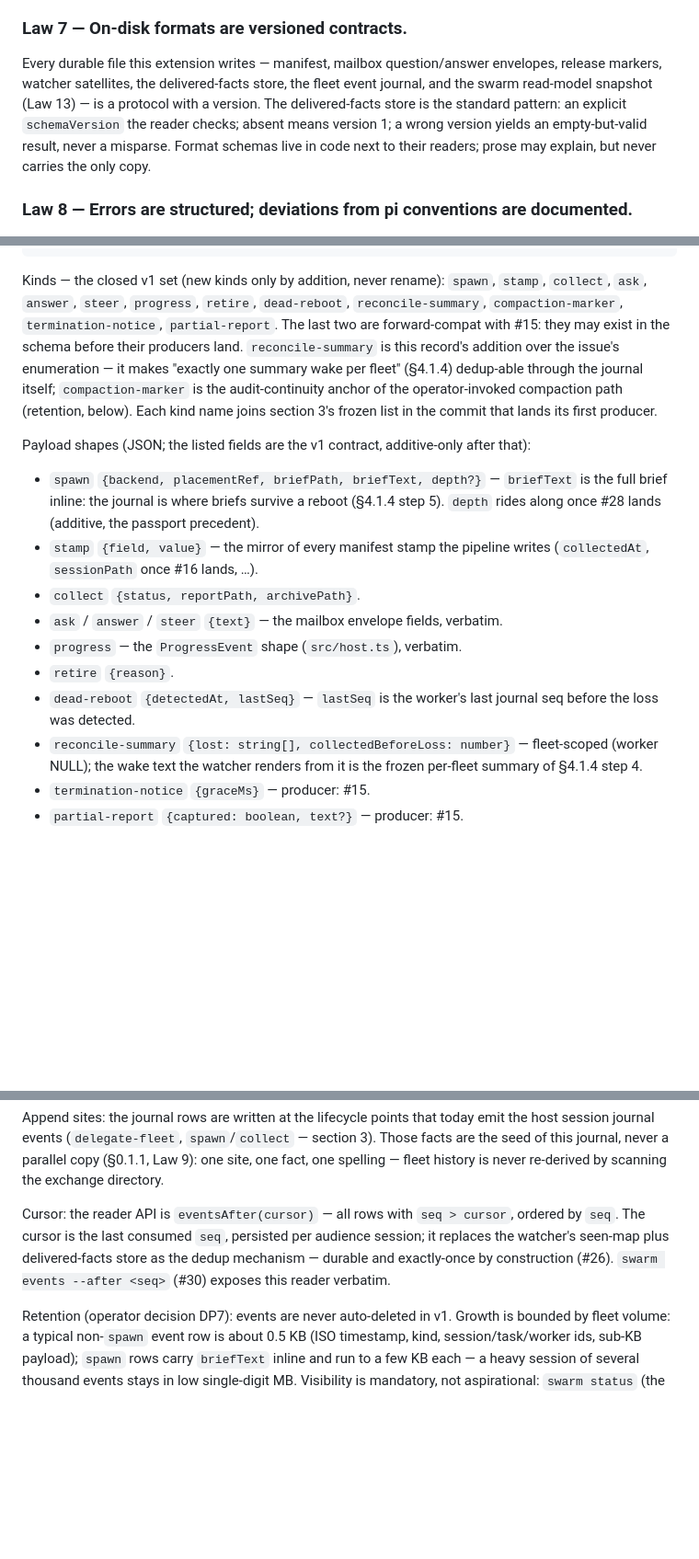
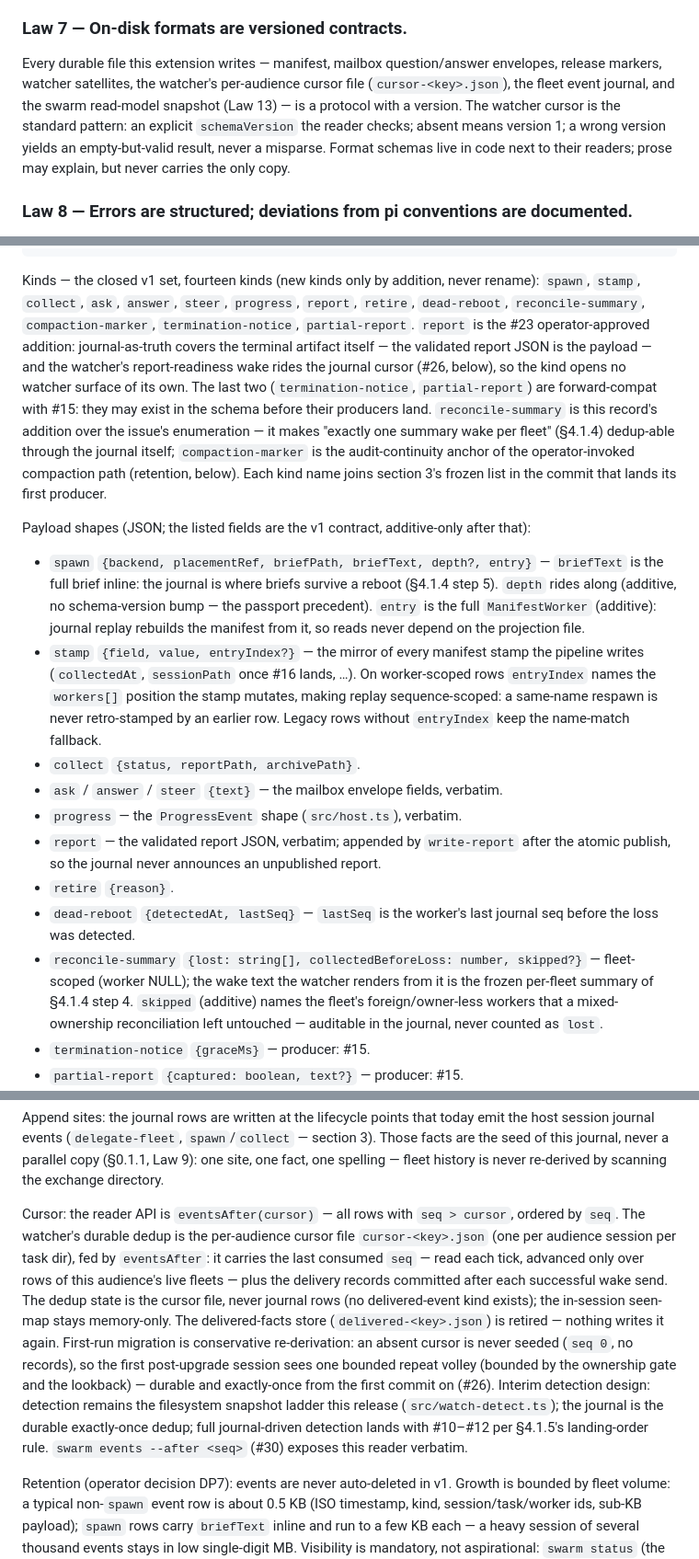
Before and after one commit to Evreke/delegate, a Markdown page: ARCHITECTURE.md, 3 parts joined by grey strips. Shown at 92% size. Rendered like a GitHub page; blank space fills up the shorter version.

Commit message:
docs(constitution): §4.1 truth pass — 14-kind set, additive payloads, cursor wording; Law 7 example swap; CHANGELOG swarm-core Unreleased entries (#43)
ARCHITECTURE.md (Law 2 — contracts must be true):
- §4.1.2 kind set: 13 → 14, add `report` (validated report JSON verbatim,
  appended after the atomic publish; journal-as-truth covers the terminal
  artifact; the wake rides the journal cursor)
- §4.1.2 spawn payload: additive `entry` (full ManifestWorker — replay
  rebuilds the manifest); stamp payload: additive `entryIndex` on
  worker-scoped rows (sequence-scoped replay; legacy rows keep name-match)
- §4.1.2 reconcile-summary payload: additive `skipped?` (foreign/owner-less
  workers in mixed-ownership fleets — auditable, never `lost`)
- §4.1.2 cursor: durable dedup is the per-audience cursor file
  cursor-<key>.json fed by eventsAfter (never journal rows); delivered-facts
  store retired (conservative first-run re-derivation, bounded repeat
  volley); interim detection design stated (FS snapshot ladder this release,
  journal = durable exactly-once dedup, journal-driven detection with
  #10–#12 per §4.1.5's landing-order rule)
- Law 7: versioned-format example swapped from the retired delivered-facts
  store to the watcher cursor file
- §4.1.5 #28 rider: depth phrasing de-futurized (landed)

CHANGELOG.md: Unreleased Added (swarm CLI Phase A, journal, Phase B storage
flag, resume reconciliation, SwarmGraph) + Fixed (adaptive sqlite driver);
verbsFallback and watcher-cursor entries already present

````diff
--- a/ARCHITECTURE.md
+++ b/ARCHITECTURE.md
@@ -196,9 +196,10 @@ durable read.
 ### Law 7 — On-disk formats are versioned contracts.
 
 Every durable file this extension writes — manifest, mailbox question/answer
-envelopes, release markers, watcher satellites, the delivered-facts store, the
-fleet event journal, and the swarm read-model snapshot (Law 13) — is a protocol
-with a version. The delivered-facts store is the standard pattern:
+envelopes, release markers, watcher satellites, the watcher's per-audience
+cursor file (`cursor-<key>.json`), the fleet event journal, and the swarm
+read-model snapshot (Law 13) — is a protocol
+with a version. The watcher cursor is the standard pattern:
 an explicit `schemaVersion` the reader checks; absent means version 1; a wrong
 version yields an empty-but-valid result, never a misparse. Format schemas
 live in code next to their readers; prose may explain, but never carries the
@@ -455,12 +456,17 @@ CREATE TABLE IF NOT EXISTS events (
 CREATE INDEX IF NOT EXISTS events_by_fleet ON events(session_id, task, seq);
 ```
 
-Kinds — the closed v1 set (new kinds only by addition, never rename):
-`spawn`, `stamp`, `collect`, `ask`, `answer`, `steer`, `progress`, `retire`,
-`dead-reboot`, `reconcile-summary`, `compaction-marker`,
-`termination-notice`, `partial-report`.
-The last two are forward-compat with #15: they may exist in the schema
-before their producers land. `reconcile-summary` is this record's addition
+Kinds — the closed v1 set, fourteen kinds (new kinds only by addition,
+never rename): `spawn`, `stamp`, `collect`, `ask`, `answer`, `steer`,
+`progress`, `report`, `retire`, `dead-reboot`, `reconcile-summary`,
+`compaction-marker`, `termination-notice`, `partial-report`.
+`report` is the #23 operator-approved addition: journal-as-truth covers the
+terminal artifact itself — the validated report JSON is the payload — and
+the watcher's report-readiness wake rides the journal cursor (#26, below),
+so the kind opens no watcher surface of its own. The last two
+(`termination-notice`, `partial-report`) are forward-compat with #15: they
+may exist in the schema before their producers land. `reconcile-summary`
+is this record's addition
 over the issue's enumeration — it makes "exactly one summary wake per fleet"
 (§4.1.4) dedup-able through the journal itself; `compaction-marker` is the
 audit-continuity anchor of the operator-invoked compaction path (retention,
@@ -470,21 +476,33 @@ section 3's frozen list in the commit that lands its first producer.
 Payload shapes (JSON; the listed fields are the v1 contract, additive-only
 after that):
 
-- `spawn` `{backend, placementRef, briefPath, briefText, depth?}` —
+- `spawn` `{backend, placementRef, briefPath, briefText, depth?, entry}` —
   `briefText` is the full brief inline: the journal is where briefs survive
-  a reboot (§4.1.4 step 5). `depth` rides along once #28 lands (additive,
-  the passport precedent).
-- `stamp` `{field, value}` — the mirror of every manifest stamp the pipeline
-  writes (`collectedAt`, `sessionPath` once #16 lands, …).
+  a reboot (§4.1.4 step 5). `depth` rides along (additive, no schema-version
+  bump — the passport precedent). `entry` is the full `ManifestWorker`
+  (additive): journal replay rebuilds the manifest from it, so reads never
+  depend on the projection file.
+- `stamp` `{field, value, entryIndex?}` — the mirror of every manifest stamp
+  the pipeline writes (`collectedAt`, `sessionPath` once #16 lands, …). On
+  worker-scoped rows `entryIndex` names the `workers[]` position the stamp
+  mutates, making replay sequence-scoped: a same-name respawn is never
+  retro-stamped by an earlier row. Legacy rows without `entryIndex` keep
+  the name-match fallback.
 - `collect` `{status, reportPath, archivePath}`.
 - `ask` / `answer` / `steer` `{text}` — the mailbox envelope fields, verbatim.
 - `progress` — the `ProgressEvent` shape (`src/host.ts`), verbatim.
+- `report` — the validated report JSON, verbatim; appended by `write-report`
+  after the atomic publish, so the journal never announces an unpublished
+  report.
 - `retire` `{reason}`.
 - `dead-reboot` `{detectedAt, lastSeq}` — `lastSeq` is the worker's last
   journal seq before the loss was detected.
-- `reconcile-summary` `{lost: string[], collectedBeforeLoss: number}` —
-  fleet-scoped (worker NULL); the wake text the watcher renders from it is
-  the frozen per-fleet summary of §4.1.4 step 4.
+- `reconcile-summary` `{lost: string[], collectedBeforeLoss: number,
+  skipped?}` — fleet-scoped (worker NULL); the wake text the watcher renders
+  from it is the frozen per-fleet summary of §4.1.4 step 4. `skipped`
+  (additive) names the fleet's foreign/owner-less workers that a
+  mixed-ownership reconciliation left untouched — auditable in the journal,
+  never counted as `lost`.
 - `termination-notice` `{graceMs}` — producer: #15.
 - `partial-report` `{captured: boolean, text?}` — producer: #15.
 - `compaction-marker` `{exportedTo, deletedCount, lastDeletedSeq}` —
@@ -516,10 +534,22 @@ never a parallel copy (§0.1.1, Law 9): one site, one fact, one spelling —
 fleet history is never re-derived by scanning the exchange directory.
 
 Cursor: the reader API is `eventsAfter(cursor)` — all rows with
-`seq > cursor`, ordered by `seq`. The cursor is the last consumed `seq`,
-persisted per audience session; it replaces the watcher's seen-map plus
-delivered-facts store as the dedup mechanism — durable and exactly-once by
-construction (#26). `swarm events --after <seq>` (#30) exposes this reader
+`seq > cursor`, ordered by `seq`. The watcher's durable dedup is the
+per-audience cursor file `cursor-<key>.json` (one per audience session per
+task dir), fed by `eventsAfter`: it carries the last consumed `seq` — read
+each tick, advanced only over rows of this audience's live fleets — plus
+the delivery records committed after each successful wake send. The dedup
+state is the cursor file, never journal rows (no delivered-event kind
+exists); the in-session seen-map stays memory-only. The delivered-facts
+store (`delivered-<key>.json`) is retired — nothing writes it again.
+First-run migration is conservative re-derivation: an absent cursor is
+never seeded (`seq 0`, no records), so the first post-upgrade session sees
+one bounded repeat volley (bounded by the ownership gate and the lookback)
+— durable and exactly-once from the first commit on (#26). Interim
+detection design: detection remains the filesystem snapshot ladder this
+release (`src/watch-detect.ts`); the journal is the durable exactly-once
+dedup; full journal-driven detection lands with #10–#12 per §4.1.5's
+landing-order rule. `swarm events --after <seq>` (#30) exposes this reader
 verbatim.
 
 Retention (operator decision DP7): events are never auto-deleted in v1.
````
Also changed, not shown: other parts of ARCHITECTURE.md (+2 -2 lines), CHANGELOG.md (+46 -0 lines).
